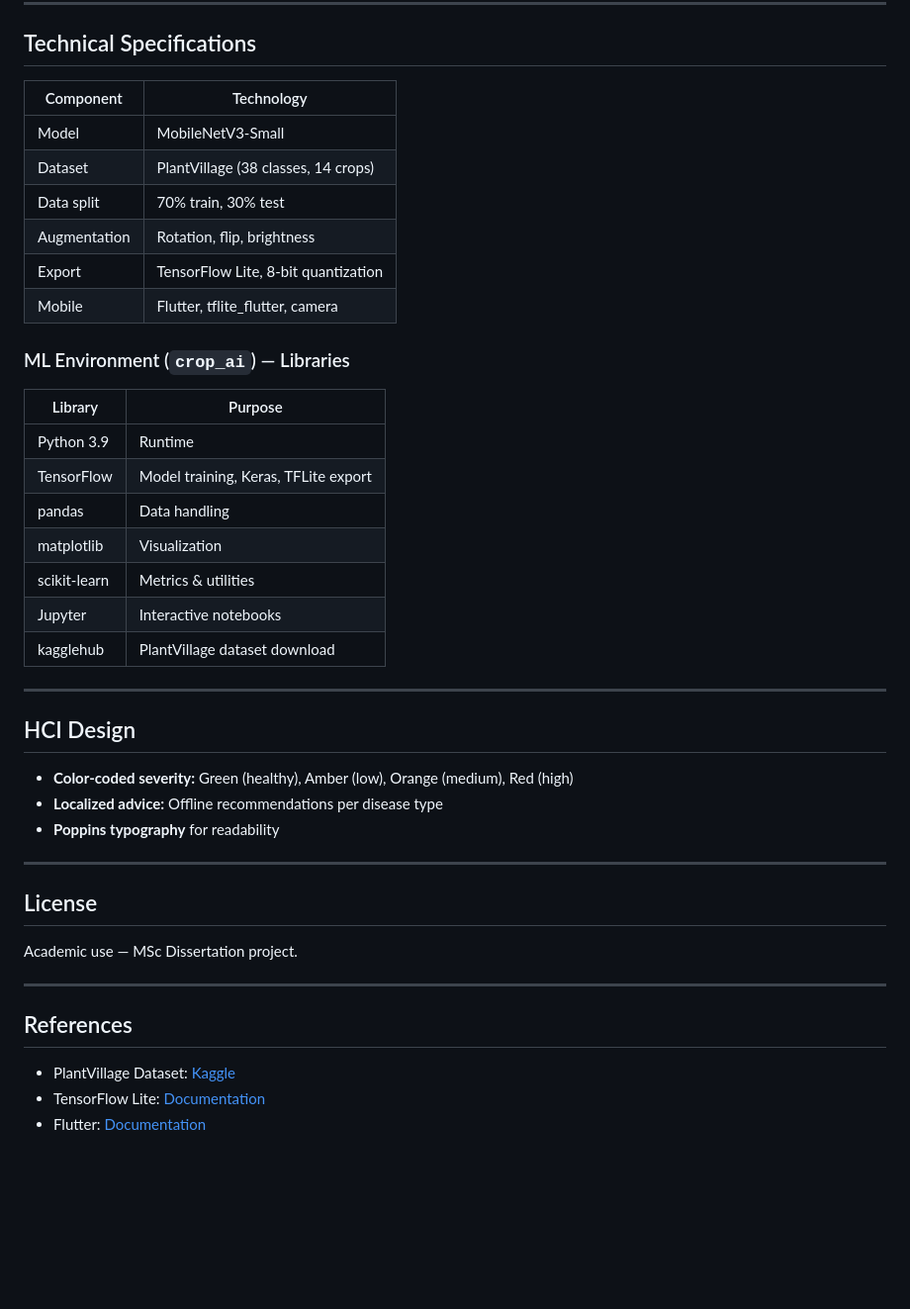
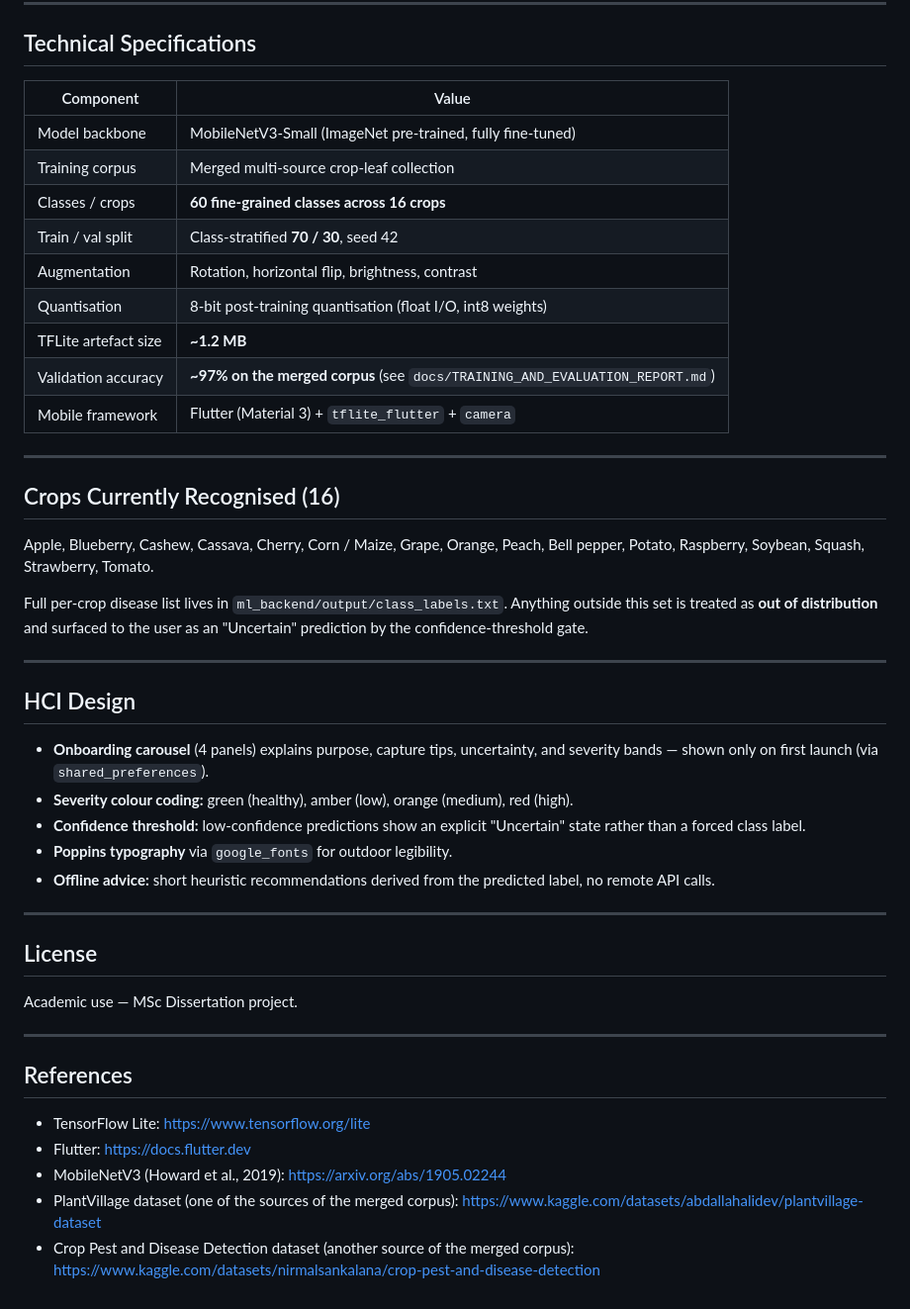
Before and after one commit to BHabeeb14/CropGuard, a Markdown page: README.md, the part around one of its changes. Shown at 99% size. GitHub-like rendering; blank space fills up the shorter version.

```diff
--- a/README.md
+++ b/README.md
@@ -129,34 +185,35 @@ flutter run
 
 ## Technical Specifications
 
-| Component | Technology |
-|-----------|------------|
-| Model | MobileNetV3-Small |
-| Dataset | PlantVillage (38 classes, 14 crops) |
-| Data split | 70% train, 30% test |
-| Augmentation | Rotation, flip, brightness |
-| Export | TensorFlow Lite, 8-bit quantization |
-| Mobile | Flutter, tflite_flutter, camera |
+| Component              | Value                                                             |
+|------------------------|-------------------------------------------------------------------|
+| Model backbone         | MobileNetV3-Small (ImageNet pre-trained, fully fine-tuned)        |
+| Training corpus        | Merged multi-source crop-leaf collection                          |
+| Classes / crops        | **60 fine-grained classes across 16 crops**                       |
+| Train / val split      | Class-stratified **70 / 30**, seed 42                             |
+| Augmentation           | Rotation, horizontal flip, brightness, contrast                   |
+| Quantisation           | 8-bit post-training quantisation (float I/O, int8 weights)        |
+| TFLite artefact size   | **~1.2 MB**                                                       |
+| Validation accuracy    | **~97% on the merged corpus** (see `docs/TRAINING_AND_EVALUATION_REPORT.md`) |
+| Mobile framework       | Flutter (Material 3) + `tflite_flutter` + `camera`                |
 
-### ML Environment (`crop_ai`) — Libraries
+---
 
-| Library | Purpose |
-|---------|---------|
-| Python 3.9 | Runtime |
-| TensorFlow | Model training, Keras, TFLite export |
-| pandas | Data handling |
-| matplotlib | Visualization |
-| scikit-learn | Metrics & utilities |
-| Jupyter | Interactive notebooks |
-| kagglehub | PlantVillage dataset download |
+## Crops Currently Recognised (16)
+
+Apple, Blueberry, Cashew, Cassava, Cherry, Corn / Maize, Grape, Orange, Peach, Bell pepper, Potato, Raspberry, Soybean, Squash, Strawberry, Tomato.
+
+Full per-crop disease list lives in `ml_backend/output/class_labels.txt`. Anything outside this set is treated as **out of distribution** and surfaced to the user as an "Uncertain" prediction by the confidence-threshold gate.
 
 ---
 
 ## HCI Design
 
-- **Color-coded severity:** Green (healthy), Amber (low), Orange (medium), Red (high)
-- **Localized advice:** Offline recommendations per disease type
-- **Poppins typography** for readability
+- **Onboarding carousel** (4 panels) explains purpose, capture tips, uncertainty, and severity bands — shown only on first launch (via `shared_preferences`).
+- **Severity colour coding:** green (healthy), amber (low), orange (medium), red (high).
+- **Confidence threshold:** low-confidence predictions show an explicit "Uncertain" state rather than a forced class label.
+- **Poppins typography** via `google_fonts` for outdoor legibility.
+- **Offline advice:** short heuristic recommendations derived from the predicted label, no remote API calls.
 
 ---
 
@@ -168,6 +225,8 @@ Academic use — MSc Dissertation project.
 
 ## References
 
-- PlantVillage Dataset: [Kaggle](https://www.kaggle.com/datasets/abdallahalidev/plantvillage-dataset)
-- TensorFlow Lite: [Documentation](https://www.tensorflow.org/lite)
-- Flutter: [Documentation](https://docs.flutter.dev)
+- TensorFlow Lite: https://www.tensorflow.org/lite
+- Flutter: https://docs.flutter.dev
+- MobileNetV3 (Howard et al., 2019): https://arxiv.org/abs/1905.02244
+- PlantVillage dataset (one of the sources of the merged corpus): https://www.kaggle.com/datasets/abdallahalidev/plantvillage-dataset
+- Crop Pest and Disease Detection dataset (another source of the merged corpus): https://www.kaggle.com/datasets/nirmalsankalana/crop-pest-and-disease-detection
```
Also changed, not shown: other parts of README.md (+117 -61 lines).
